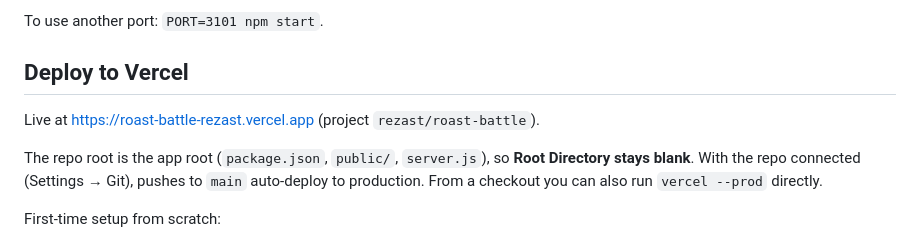
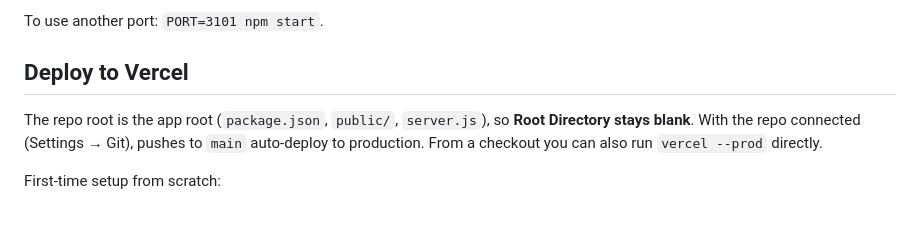
Before and after one commit to rezastd/roast-battle, a Markdown page: README.md, the part around the change. Drawn GitHub-style; blank space fills up the shorter version.

Commit message:
Update README to remove Vercel live link
Removed live link to Vercel deployment from README.

```diff
--- a/README.md
+++ b/README.md
@@ -24,8 +24,6 @@ Two tabs in one browser also work for a solo test drive.
 To use another port: `PORT=3101 npm start`.
 
 ## Deploy to Vercel
-
-Live at https://roast-battle-rezast.vercel.app (project `rezast/roast-battle`).
 
 The repo root is the app root (`package.json`, `public/`, `server.js`), so
 **Root Directory stays blank**. With the repo connected (Settings → Git),
```
